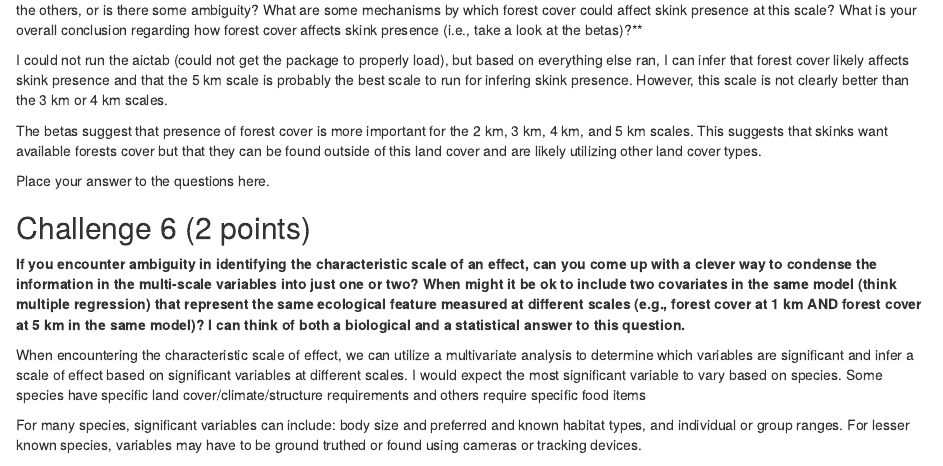
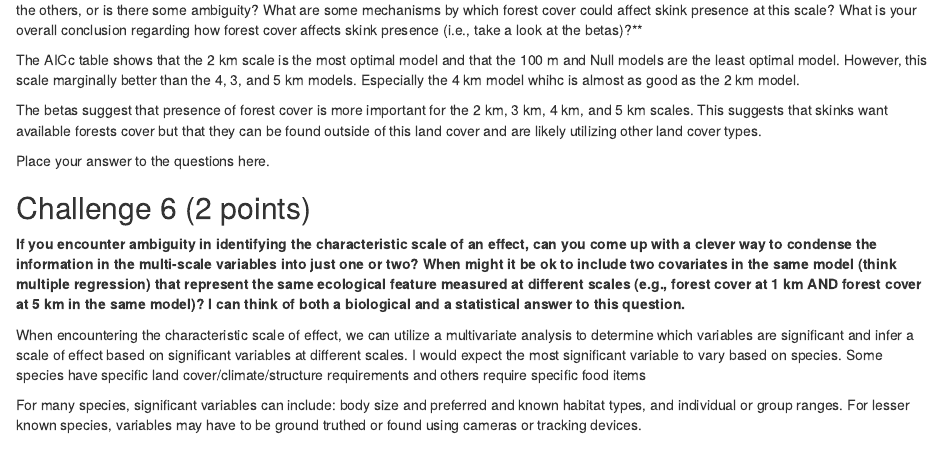
Before and after one commit to GLuchauer/WILD-7970-Lab-3-Scales, an R Markdown document (Lab 3 Assignment.Rmd): the page in a window 1100 px wide, from 1680 px down. Rendered offline with R 4.5, knitr and Pandoc, with nearby package versions; some code elsewhere in the file could not run offline.

Commit message:
fifth commit

````diff
--- a/Lab 3 Assignment.Rmd
+++ b/Lab 3 Assignment.Rmd
@@ -466,7 +466,7 @@ ggplot(effects, aes(x=model))+
 ```
 Which scale do you think represents the critical or characteristic scale at which forest cover affects skink presence? Is this scale clearly better than the others, or is there some ambiguity? What are some mechanisms by which forest cover could affect skink presence at this scale? What is your overall conclusion regarding how forest cover affects skink presence (i.e., take a look at the betas)?**
 
-I could not run the aictab (could not get the package to properly load), but based on everything else ran, I can infer that forest cover likely affects skink presence and that the 5 km scale is probably the best scale to run for infering skink presence. However, this scale is not clearly better than the 3 km or 4 km scales.
+The AICc table shows that the 2 km scale is the most optimal model and that the 100 m and Null models are the least optimal model. However, this scale marginally better than the 4, 3, and 5 km models. Especially the 4 km model whihc is almost as good as the 2 km model.
 
 The betas suggest that presence of forest cover is more important for the 2 km, 3 km, 4 km, and 5 km scales. This suggests that skinks want available forests  cover but that they can be found outside of this land cover and are likely utilizing other land cover types.
 
````
